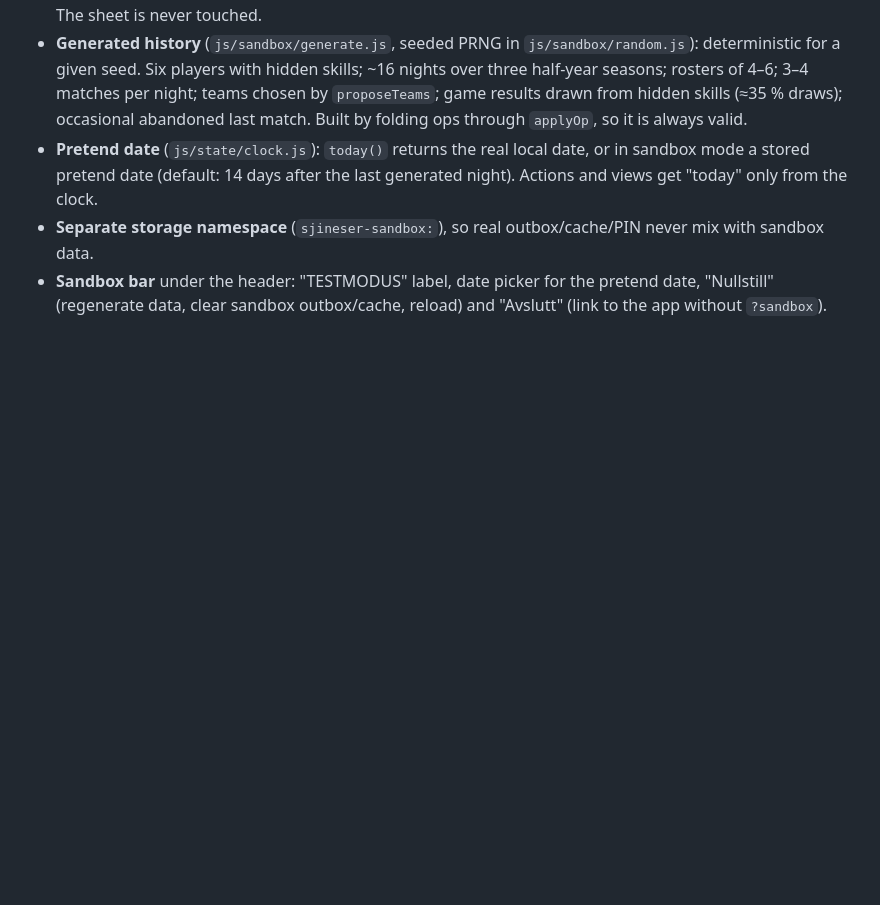
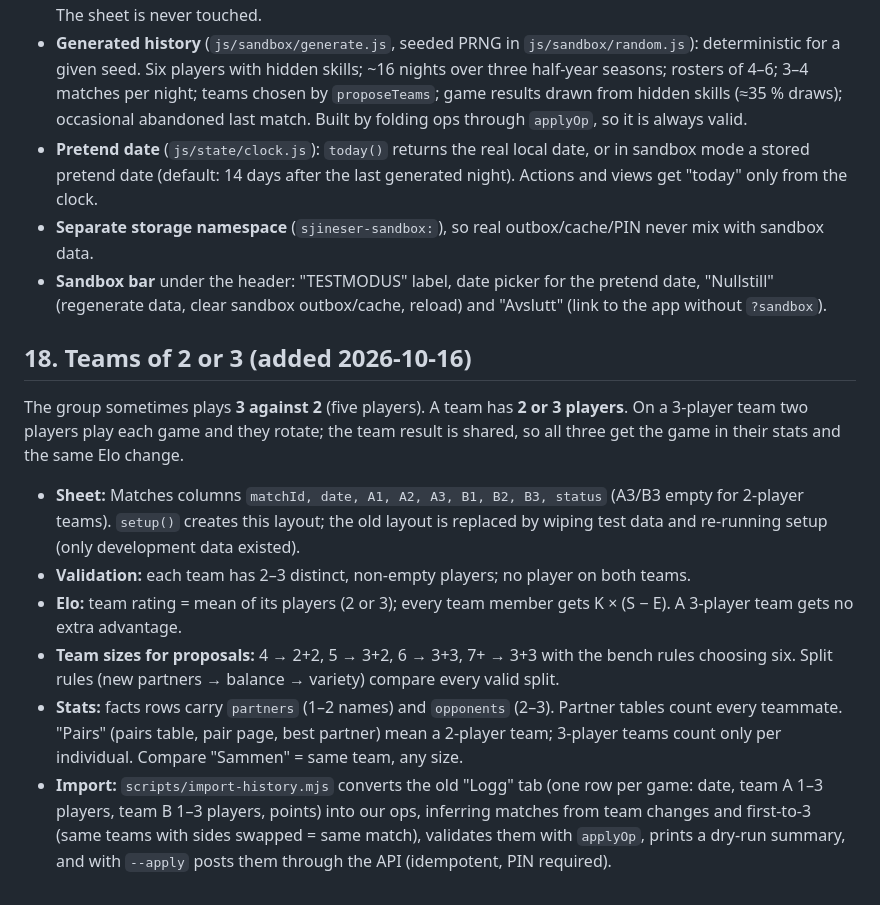
Before and after one commit to fmmr/sjineser, a Markdown page: design/specs/2026-10-14-sjineser-design.md, the part around the change. Drawn GitHub-style; blank space fills up the shorter version.

Commit message:
Spec §18: teams of 2 or 3 and history import
Co-Authored-By: Claude Opus 5.5 <noreply@anthropic.com>

```diff
--- a/design/specs/2026-10-14-sjineser-design.md
+++ b/design/specs/2026-10-14-sjineser-design.md
@@ -528,3 +528,26 @@ the **Testmodus** switch on the Mer page (§6), which reloads the current screen
 - **Sandbox bar** under the header: "TESTMODUS" label, date picker for the pretend date,
   "Nullstill" (regenerate data, clear sandbox outbox/cache, reload) and "Avslutt"
   (link to the app without `?sandbox`).
+
+## 18. Teams of 2 or 3 (added 2026-10-16)
+
+The group sometimes plays **3 against 2** (five players). A team has **2 or 3 players**.
+On a 3-player team two players play each game and they rotate; the team result is shared,
+so all three get the game in their stats and the same Elo change.
+
+- **Sheet:** Matches columns `matchId, date, A1, A2, A3, B1, B2, B3, status` (A3/B3 empty for
+  2-player teams). `setup()` creates this layout; the old layout is replaced by wiping test
+  data and re-running setup (only development data existed).
+- **Validation:** each team has 2–3 distinct, non-empty players; no player on both teams.
+- **Elo:** team rating = mean of its players (2 or 3); every team member gets K × (S − E).
+  A 3-player team gets no extra advantage.
+- **Team sizes for proposals:** 4 → 2+2, 5 → 3+2, 6 → 3+3, 7+ → 3+3 with the bench rules
+  choosing six. Split rules (new partners → balance → variety) compare every valid split.
+- **Stats:** facts rows carry `partners` (1–2 names) and `opponents` (2–3). Partner tables
+  count every teammate. "Pairs" (pairs table, pair page, best partner) mean a 2-player team;
+  3-player teams count only per individual. Compare "Sammen" = same team, any size.
+- **Import:** `scripts/import-history.mjs` converts the old "Logg" tab (one row per game:
+  date, team A 1–3 players, team B 1–3 players, points) into our ops, inferring matches from
+  team changes and first-to-3 (same teams with sides swapped = same match), validates them
+  with `applyOp`, prints a dry-run summary, and with `--apply` posts them through the API
+  (idempotent, PIN required).
```
